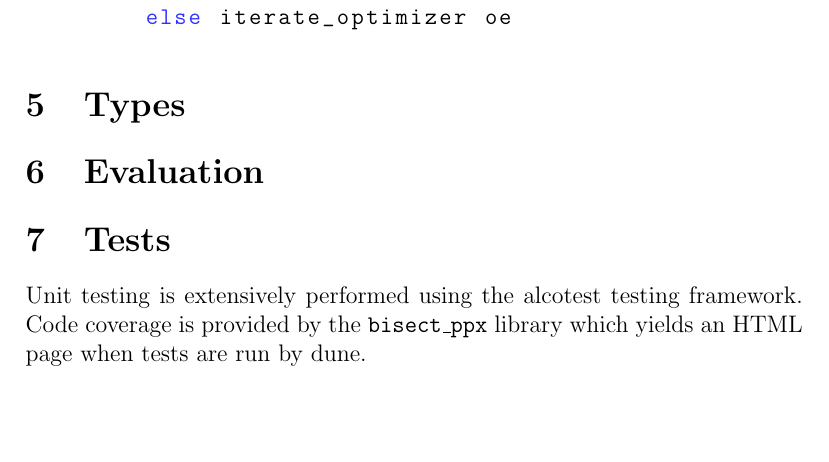
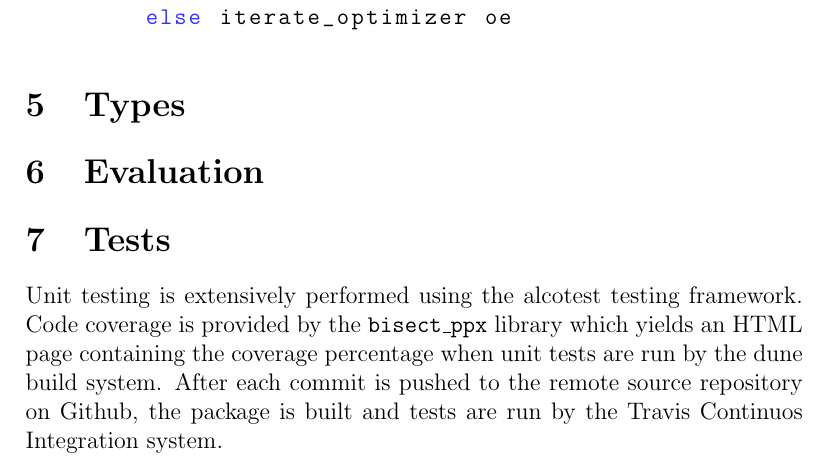
Before and after one commit to 0x0f0f0f/gobba, a LaTeX paper (paper/paper.tex): part of page 3 of 3 before the commit and part of page 3 of 4 after it, cut so that both start at the same text, the shorter picture padded with empty space. Compiled offline with pdfLaTeX.

Commit message:
opam version bump and paper progress

```diff
--- a/paper/paper.tex
+++ b/paper/paper.tex
@@ -123,7 +123,10 @@ let rec iterate_optimizer e =
 \section{Tests}
 Unit testing is extensively performed using the alcotest testing framework. Code
 coverage is provided by the \texttt{bisect\_ppx} library which yields an HTML
-page when tests are run by dune.
+page containing the coverage percentage when unit tests are run by the dune
+build system. After each commit is pushed to the remote source repository on
+Github, the package is built and tests are run by the Travis Continuos
+Integration system.
 
 \section{Thanks}
 Thanks to Antonio DeLucreziis for helping me implement lazy evaluation.
```
Also changed, not shown: paper/paper.pdf, 2 other files.
